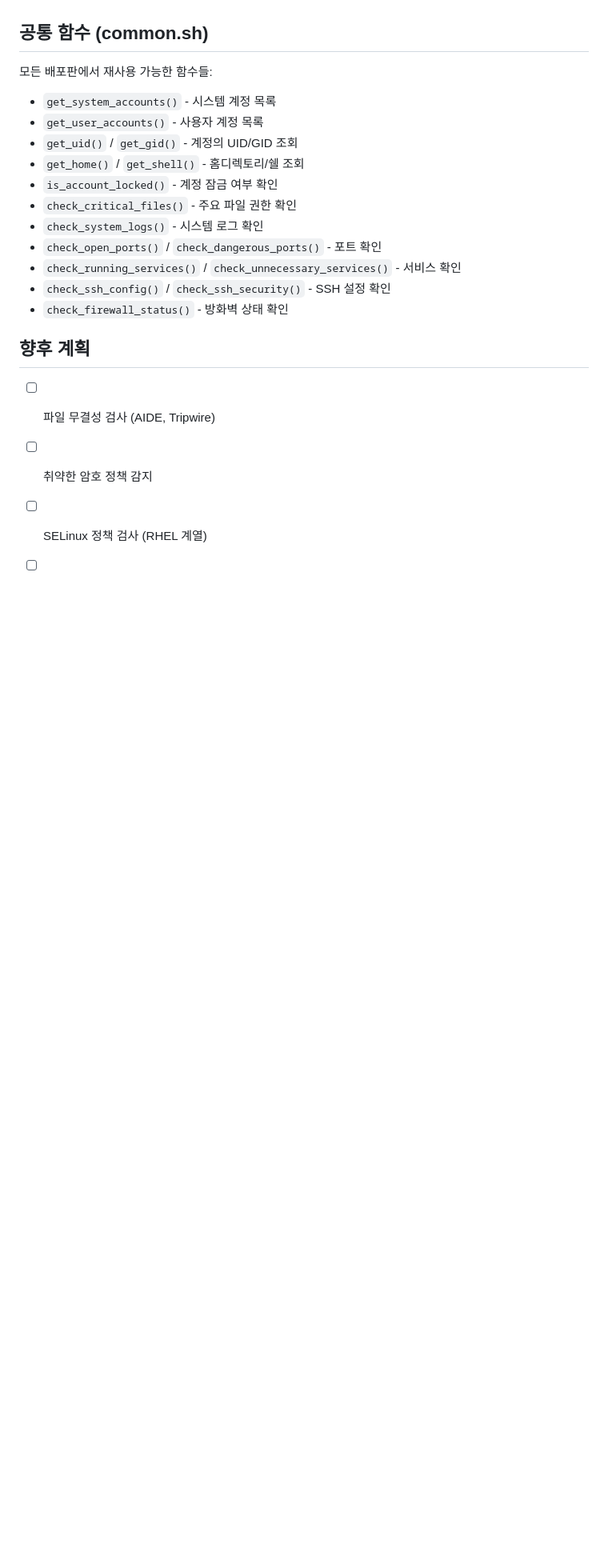
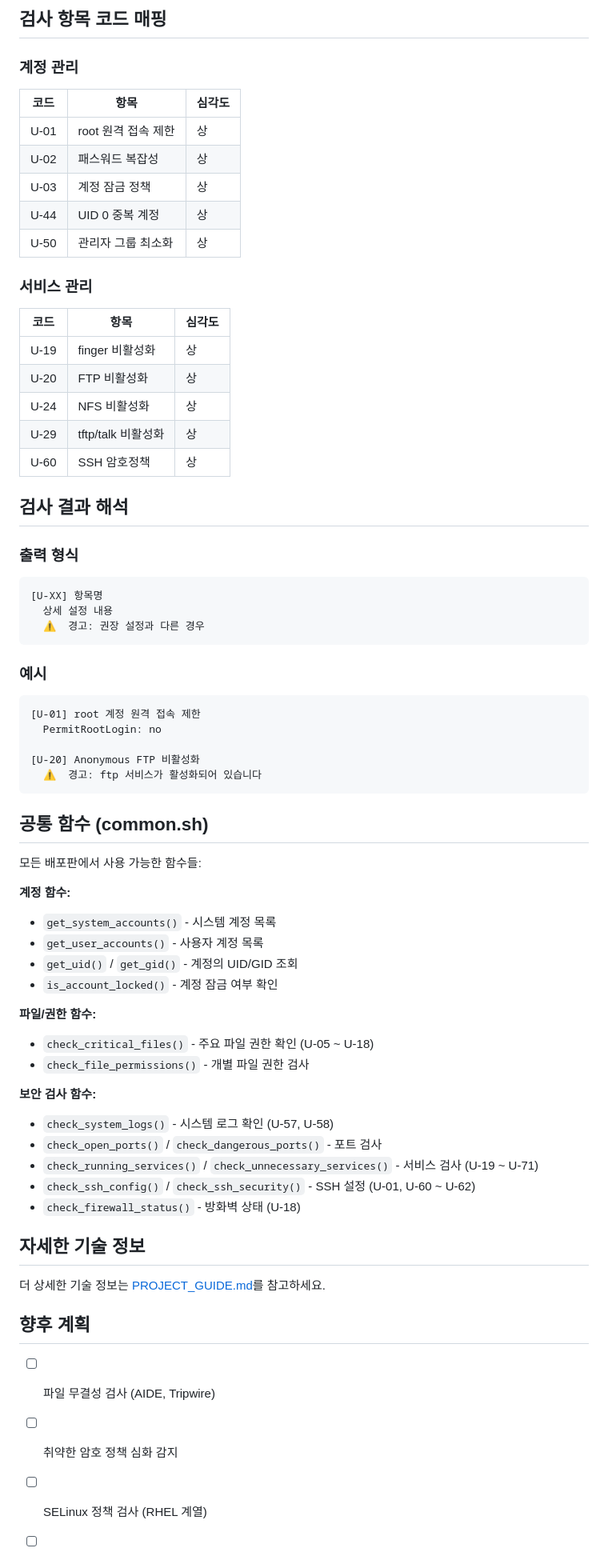
Before and after one commit to zeroboat/vuln-checker, a Markdown page: README.md, the part around one of its changes. Shown at 80% size. Drawn GitHub-style; blank space fills up the shorter version.

````diff
--- a/README.md
+++ b/README.md
@@ -114,22 +146,69 @@ root, bin, sys, sync, games, man, lp, mail, news, uucp, proxy, list, irc, gnats,
+## 검사 항목 코드 매핑
+
+### 계정 관리
+| 코드 | 항목 | 심각도 |
+|------|------|--------|
+| U-01 | root 원격 접속 제한 | 상 |
+| U-02 | 패스워드 복잡성 | 상 |
+| U-03 | 계정 잠금 정책 | 상 |
+| U-44 | UID 0 중복 계정 | 상 |
+| U-50 | 관리자 그룹 최소화 | 상 |
+
+### 서비스 관리
+| 코드 | 항목 | 심각도 |
+|------|------|--------|
+| U-19 | finger 비활성화 | 상 |
+| U-20 | FTP 비활성화 | 상 |
+| U-24 | NFS 비활성화 | 상 |
+| U-29 | tftp/talk 비활성화 | 상 |
+| U-60 | SSH 암호정책 | 상 |
+
+## 검사 결과 해석
+
+### 출력 형식
+```
+[U-XX] 항목명
+  상세 설정 내용
+  ⚠️  경고: 권장 설정과 다른 경우
+```
+
+### 예시
+```
+[U-01] root 계정 원격 접속 제한
+  PermitRootLogin: no
+
+[U-20] Anonymous FTP 비활성화
+  ⚠️  경고: ftp 서비스가 활성화되어 있습니다
+```
 
 ## 공통 함수 (common.sh)
 
-모든 배포판에서 재사용 가능한 함수들:
+모든 배포판에서 사용 가능한 함수들:
+
+**계정 함수:**
 - `get_system_accounts()` - 시스템 계정 목록
 - `get_user_accounts()` - 사용자 계정 목록
 - `get_uid()` / `get_gid()` - 계정의 UID/GID 조회
-- `get_home()` / `get_shell()` - 홈디렉토리/쉘 조회
 - `is_account_locked()` - 계정 잠금 여부 확인
-- `check_critical_files()` - 주요 파일 권한 확인
-- `check_system_logs()` - 시스템 로그 확인
-- `check_open_ports()` / `check_dangerous_ports()` - 포트 확인
-- `check_running_services()` / `check_unnecessary_services()` - 서비스 확인
-- `check_ssh_config()` / `check_ssh_security()` - SSH 설정 확인
-- `check_firewall_status()` - 방화벽 상태 확인
+
+**파일/권한 함수:**
+- `check_critical_files()` - 주요 파일 권한 확인 (U-05 ~ U-18)
+- `check_file_permissions()` - 개별 파일 권한 검사
+
+**보안 검사 함수:**
+- `check_system_logs()` - 시스템 로그 확인 (U-57, U-58)
+- `check_open_ports()` / `check_dangerous_ports()` - 포트 검사
+- `check_running_services()` / `check_unnecessary_services()` - 서비스 검사 (U-19 ~ U-71)
+- `check_ssh_config()` / `check_ssh_security()` - SSH 설정 (U-01, U-60 ~ U-62)
+- `check_firewall_status()` - 방화벽 상태 (U-18)
+
+## 자세한 기술 정보
+
+더 상세한 기술 정보는 [PROJECT_GUIDE.md](PROJECT_GUIDE.md)를 참고하세요.
 
 ## 향후 계획
 
 - [ ] 파일 무결성 검사 (AIDE, Tripwire)
-- [ ] 취약한 암호 정책 감지
+- [ ] 취약한 암호 정책 심화 감지
 - [ ] SELinux 정책 검사 (RHEL 계열)
 - [ ] AppArmor 정책 검사 (Debian 계열)
````
Also changed, not shown: other parts of README.md (+108 -73 lines).
